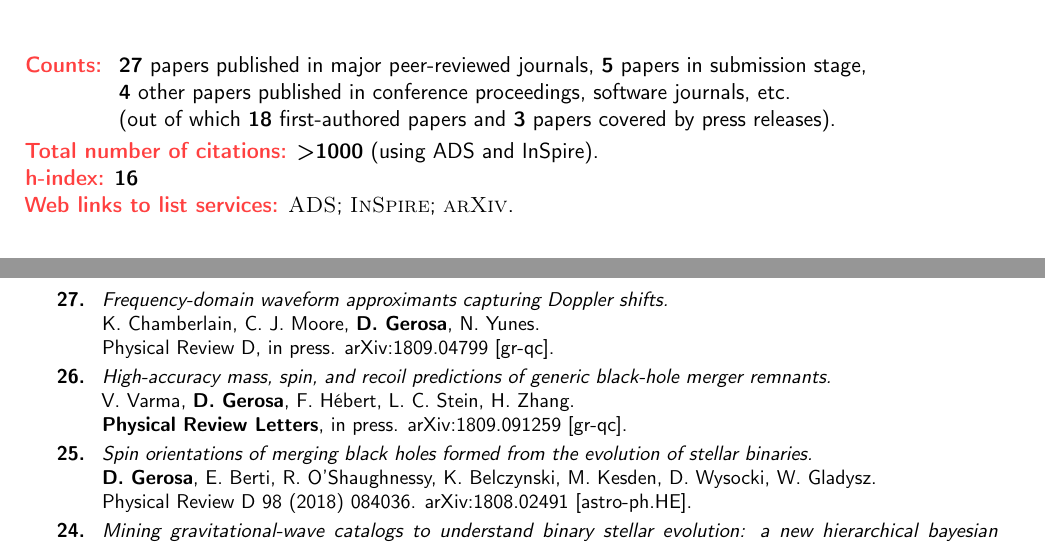
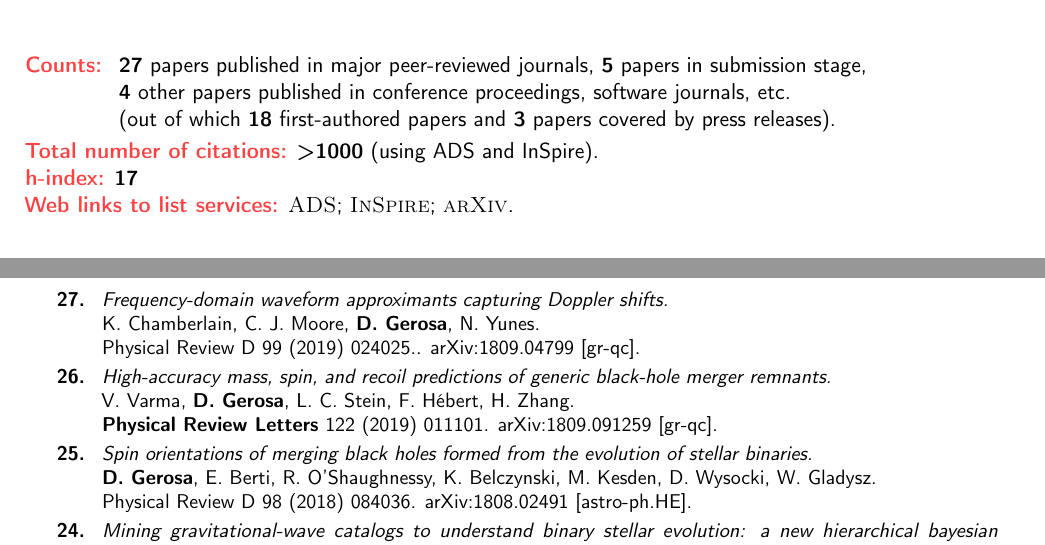
Before and after one commit to dgerosa/CV, a LaTeX CV (publist.tex): two parts of page 1 of 3, joined at a grey line, cut so that both start at the same text. Compiled offline with pdfLaTeX.

Commit message:
Katie's paper

```diff
--- a/publist.tex
+++ b/publist.tex
@@ -91,7 +91,7 @@
 }
 \textcolor{color1}{\textbf{Total number of citations:}} \textbf{>1000} (using ADS and InSpire).
 
-\textcolor{color1}{\textbf{h-index:}} \textbf{16}
+\textcolor{color1}{\textbf{h-index:}} \textbf{17}
 
 %\textbf{Citations:} 342 citations in total (using ADS and InSpire); h-index 10
 
@@ -173,15 +173,16 @@ K. Belczynski, J. Klencki, G. Meynet, C. L. Fryer, D. A. Brown, M. Chruslinska,
 \newline{}
 K. Chamberlain, C. J. Moore, \textbf{D. Gerosa}, N. Yunes.
 \newline{}
-\prd, in press. \href{https://arxiv.org/abs/1809.04799}{arXiv:1809.04799 [gr-qc]}.
+\href{https://journals.aps.org/prd/abstract/10.1103/PhysRevD.99.024025}{\prd~99 (2019) 024025.}. \href{https://arxiv.org/abs/1809.04799}{arXiv:1809.04799 [gr-qc]}.
 \suppress \cite{2018arXiv180904799C} \endsuppress
 \vspace{0.09cm}\\
 %
 \textbf{26.} & & \textit{High-accuracy mass, spin, and recoil predictions of generic black-hole merger remnants.}
 \newline{}
-V. Varma, \textbf{D. Gerosa}, F. H\'ebert, L. C. Stein, H. Zhang.
+V. Varma, \textbf{D. Gerosa}, L. C. Stein, F. H\'ebert, H. Zhang.
 \newline{}
-\prl, in press. \href{https://arxiv.org/abs/1809.09125}{arXiv:1809.091259 [gr-qc]}.
+\href{https://journals.aps.org/prl/abstract/10.1103/PhysRevLett.122.011101}{\prl~122 (2019) 011101.}
+\href{https://arxiv.org/abs/1809.09125}{arXiv:1809.091259 [gr-qc]}.
 \suppress \cite{2018arXiv180909125V} \endsuppress
 \vspace{0.09cm}\\
 %
```
